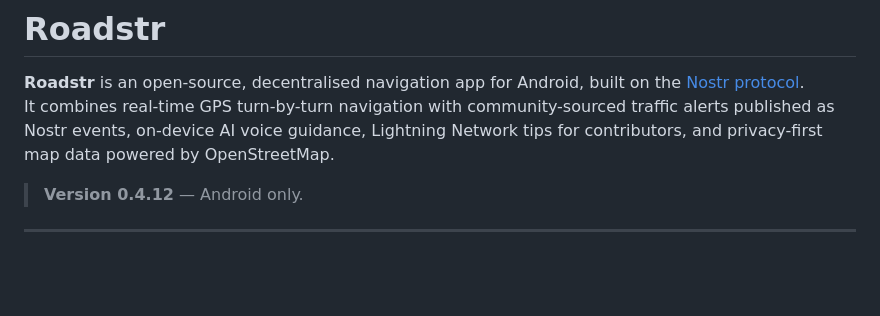
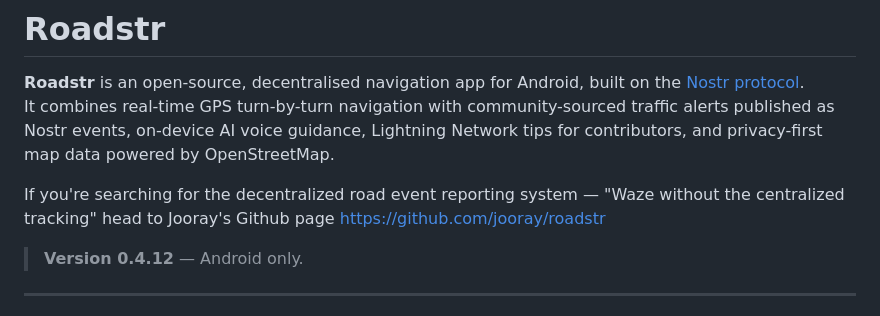
Before and after one commit to roadstrapp/roadstr-app, a Markdown page: README.md, the part around the change. Rendered like a GitHub page; blank space fills up the shorter version.

Commit message:
Update README with Jooray's GitHub link
Added a link to Jooray's GitHub page for decentralized road event reporting.

```diff
--- a/README.md
+++ b/README.md
@@ -2,6 +2,9 @@
 
 **Roadstr** is an open-source, decentralised navigation app for Android, built on the [Nostr protocol](https://nostr.com/).
 It combines real-time GPS turn-by-turn navigation with community-sourced traffic alerts published as Nostr events, on-device AI voice guidance, Lightning Network tips for contributors, and privacy-first map data powered by OpenStreetMap.
+
+If you're searching for the decentralized road event reporting system — "Waze without the centralized tracking" head to Jooray's Github page https://github.com/jooray/roadstr
+
 
 > **Version 0.4.12** — Android only.
 
```
